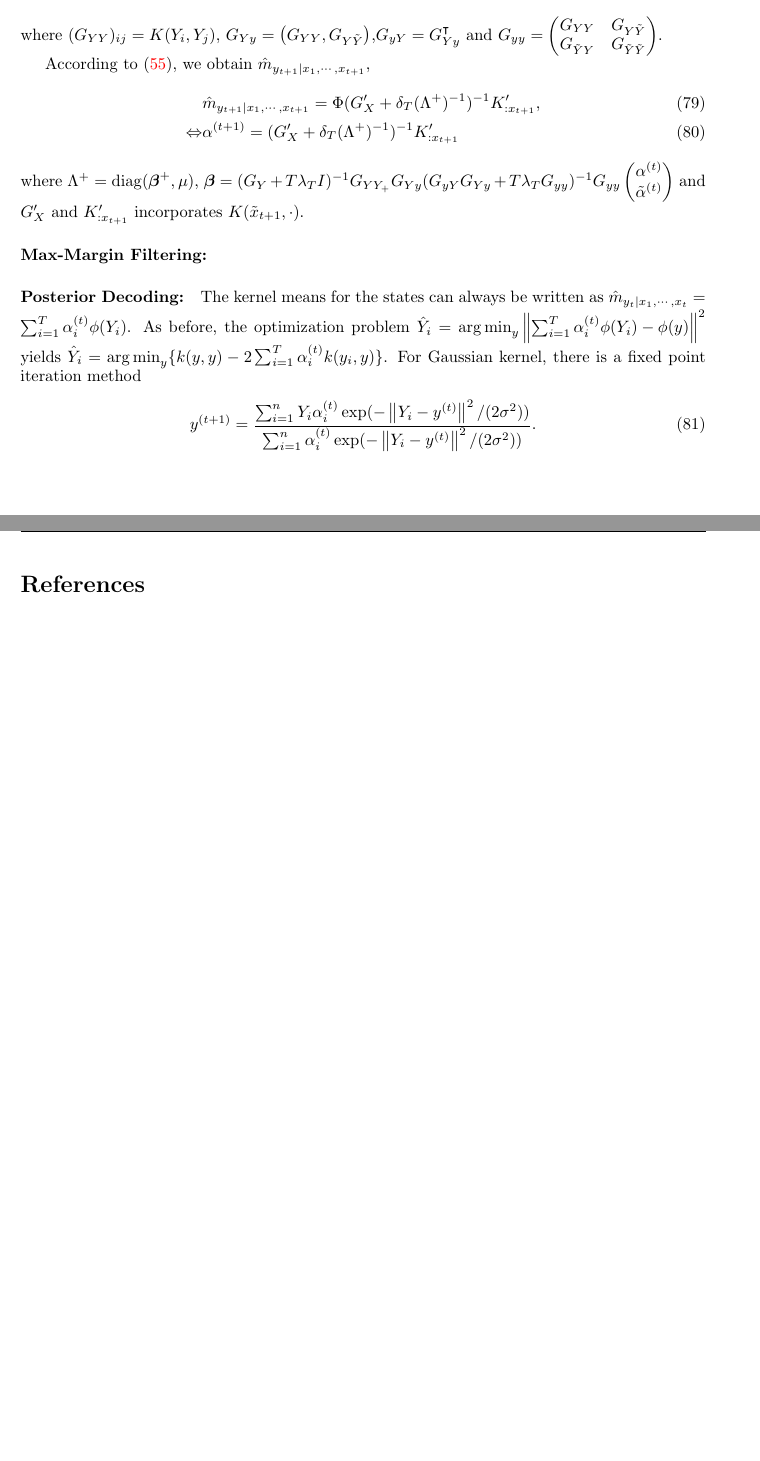
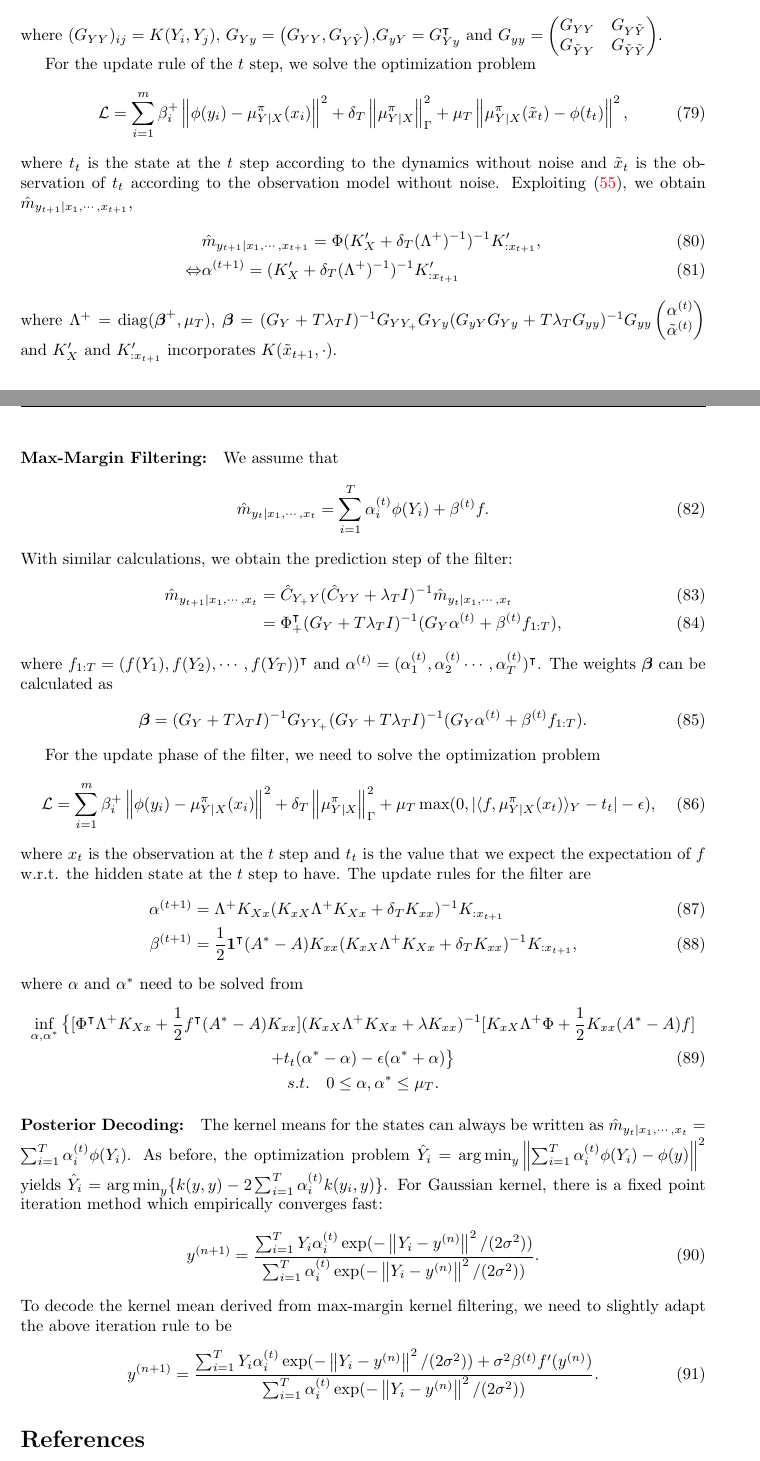
Before and after one commit to hjss06/KernelRegBayes, a LaTeX document (note.tex): two parts of pages 11 and 12 of 12 before the commit and two parts of pages 11 and 12 of 13 after it, joined at a grey line, cut so that both start at the same text, the shorter picture padded with empty space. Compiled offline with pdfLaTeX; a LaTeX package or settings file that is missing is left out.

Commit message:
finish max-margin kernel filter

```diff
--- a/note.tex
+++ b/note.tex
@@ -594,19 +596,56 @@ G_{YY} & G_{Y\tilde{Y}}\\
 G_{\tilde{Y}Y} & G_{\tilde{Y}\tilde{Y}}
 \end{pmatrix}$.
 
-According to \eqref{eqn:l2reg}, we obtain $\hat{m}_{y_{t+1}\mid x_1,\cdots,x_{t+1}}$,
+For the update rule of the $t$ step, we solve the optimization problem
 \begin{align}
-&\hat{m}_{y_{t+1}\mid x_1,\cdots,x_{t+1}} = \Phi(G_X' + \delta_T (\Lambda^+)^{-1})^{-1} K_{:x_{t+1}}',\\
-\Leftrightarrow& \alpha^{(t+1)} = (G_X' + \delta_T (\Lambda^+)^{-1})^{-1} K_{:x_{t+1}}'
+\cal{L} = \sum_{i=1}^{m} \beta_i^+ \norm{\phi(y_i) - \mu_{Y|X}^\pi(x_i)}^2 + \delta_T\norm{\mu_{Y|X}^\pi}_\Gamma^2 + \mu_T \norm{\mu_{Y|X}^\pi(\tilde{x}_t) - \phi(t_t)}^2,
 \end{align}
-where $\Lambda^+ = \up{diag}(\bs{\beta}^+,\mu)$, $\bs{\beta} = (G_Y + T\lambda_T I)^{-1}G_{YY_+}G_{Yy}(G_{yY}G_{Yy} + T\lambda_T G_{yy})^{-1}G_{yy} \begin{pmatrix}
+where $t_t$ is the state at the $t$ step according to the dynamics without noise and $\tilde{x}_t$ is the observation of $t_t$ according to the observation model without noise. Exploiting \eqref{eqn:l2reg}, we obtain $\hat{m}_{y_{t+1}\mid x_1,\cdots,x_{t+1}}$,
+\begin{align}
+&\hat{m}_{y_{t+1}\mid x_1,\cdots,x_{t+1}} = \Phi(K_X' + \delta_T (\Lambda^+)^{-1})^{-1} K_{:x_{t+1}}',\\
+\Leftrightarrow& \alpha^{(t+1)} = (K_X' + \delta_T (\Lambda^+)^{-1})^{-1} K_{:x_{t+1}}'
+\end{align}
+where $\Lambda^+ = \up{diag}(\bs{\beta}^+,\mu_T)$, $\bs{\beta} = (G_Y + T\lambda_T I)^{-1}G_{YY_+}G_{Yy}(G_{yY}G_{Yy} + T\lambda_T G_{yy})^{-1}G_{yy} \begin{pmatrix}
 \alpha^{(t)}\\
 \tilde{\alpha}^{(t)}
-\end{pmatrix}$ and $G_X'$ and $K_{:x_{t+1}}'$ incorporates $K(\tilde{x}_{t+1},\cdot)$.
-\paragraph{Max-Margin Filtering:}
-\paragraph{Posterior Decoding:} The kernel means for the states can always be written as $\hat{m}_{y_t|x_1,\cdots,x_t} = \sum_{i=1}^T \alpha_i^{(t)}\phi(Y_i)$. As before, the optimization problem $\hat{Y}_i = \argmin_{y}\norm{\sum_{i=1}^T \alpha_i^{(t)}\phi(Y_i) - \phi(y)}^2$ yields $\hat{Y}_i = \argmin_y \{ k(y,y) - 2\sum_{i=1}^T \alpha_i^{(t)}k(y_i,y)\}$. For Gaussian kernel, there is a fixed point iteration method
+\end{pmatrix}$ and $K_X'$ and $K_{:x_{t+1}}'$ incorporates $K(\tilde{x}_{t+1},\cdot)$.
+\paragraph{Max-Margin Filtering:} We assume that
 \begin{align}
-y^{(t+1)} = \frac{\sum_{i=1}^n Y_i \alpha_i^{(t)}\exp(-\norm{Y_i-y^{(t)}}^2/(2\sigma^2))}{\sum_{i=1}^n \alpha_i^{(t)}\exp(-\norm{Y_i-y^{(t)}}^2/(2\sigma^2))}.
+\hat{m}_{y_t|x_1,\cdots,x_t} = \sum_{i=1}^T \alpha_i^{(t)} \phi(Y_i) + \beta^{(t)} f.
+\end{align}
+With similar calculations, we obtain the prediction step of the filter:
+\begin{align}
+\hat{m}_{y_{t+1}\mid x_1,\cdots,x_t} &= \hat{C}_{Y_{+}Y}(\hat{C}_{YY}+\lambda_T I)^{-1}\hat{m}_{y_t\mid x_1,\cdots,x_t} \\
+&= \Phi_+^\T (G_Y + T \lambda_T I)^{-1} (G_Y\alpha^{(t)} + \beta^{(t)}f_{1:T}),
+\end{align}
+where $f_{1:T} = (f(Y_1),f(Y_2),\cdots,f(Y_T))^\T$ and $\alpha^{(t)} = (\alpha_1^{(t)},\alpha_2^{(t)}\cdots,\alpha_T^{(t)})^\T$. The weights $\bs{\beta}$ can be calculated as
+\begin{align}
+\bs{\beta} = (G_Y + T\lambda_T I)^{-1}G_{YY_+}(G_Y + T \lambda_T I)^{-1} (G_Y\alpha^{(t)} + \beta^{(t)}f_{1:T}).
+\end{align}
+
+For the update phase of the filter, we need to solve the optimization problem
+\begin{align}
+\cal{L} = \sum_{i=1}^{m} \beta_i^+ \norm{\phi(y_i) - \mu_{Y|X}^\pi(x_i)}^2 + \delta_T\norm{\mu_{Y|X}^\pi}_\Gamma^2 + \mu_T \max (0, |\langle f, \mu_{Y|X}^\pi(x_t)\rangle_{Y} - t_t| - \epsilon),
+\end{align}
+where $x_t$ is the observation at the $t$ step and $t_t$ is the value that we expect the expectation of $f$ w.r.t. the hidden state at the $t$ step to have.
+The update rules for the filter are
+\begin{align}
+\alpha^{(t+1)} &= \Lambda^+ K_{Xx}(K_{xX}\Lambda^+K_{Xx}+\delta_T K_{xx})^{-1}K_{:x_{t+1}}\\
+\beta^{(t+1)} &= \frac{1}{2} \bf{1}^\T (A^*-A) K_{xx}(K_{xX}\Lambda^+K_{Xx}+\delta_T K_{xx})^{-1}K_{:x_{t+1}},
+\end{align}
+where $\alpha$ and $\alpha^*$ need to be solved from
+\begin{gather}
+\inf_{\alpha,\alpha^*} \big\{ [\Phi^\T \Lambda^+ K_{Xx} + \frac{1}{2} f^\T (A^* - A)K_{xx}](K_{xX}\Lambda^+ K_{Xx} +\lambda K_{xx})^{-1}[K_{xX}\Lambda^+\Phi + \frac{1}{2} K_{xx} (A^* - A)f]\notag\\+ t_t(\alpha^* - \alpha) - \epsilon  (\alpha^* + \alpha)\big\}\\
+ s.t.\quad 0 \leq \alpha,\alpha^* \leq \mu_T.\notag
+\end{gather}
+
+\paragraph{Posterior Decoding:} The kernel means for the states can always be written as $\hat{m}_{y_t|x_1,\cdots,x_t} = \sum_{i=1}^T \alpha_i^{(t)}\phi(Y_i)$. As before, the optimization problem $\hat{Y}_i = \argmin_{y}\norm{\sum_{i=1}^T \alpha_i^{(t)}\phi(Y_i) - \phi(y)}^2$ yields $\hat{Y}_i = \argmin_y \{ k(y,y) - 2\sum_{i=1}^T \alpha_i^{(t)}k(y_i,y)\}$. For Gaussian kernel, there is a fixed point iteration method which empirically converges fast:
+\begin{align}
+y^{(n+1)} = \frac{\sum_{i=1}^T Y_i \alpha_i^{(t)}\exp(-\norm{Y_i-y^{(n)}}^2/(2\sigma^2))}{\sum_{i=1}^T \alpha_i^{(t)}\exp(-\norm{Y_i-y^{(n)}}^2/(2\sigma^2))}.
+\end{align}
+To decode the kernel mean derived from max-margin kernel filtering, we need to slightly adapt the above iteration rule to be
+\begin{align}
+y^{(n+1)} = \frac{\sum_{i=1}^T Y_i\alpha_i^{(t)}\exp(-\norm{Y_i-y^{(n)}}^2/(2\sigma^2)) + \sigma^2 \beta^{(t)} f'(y^{(n)}) }{\sum_{i=1}^T\alpha_i^{(t)} \exp(-\norm{Y_i-y^{(n)}}^2/(2\sigma^2))}.
 \end{align}
 \bibliography{note.bib}
 \end{document}
```
Also changed, not shown: note.tex (28 more changed lines).
